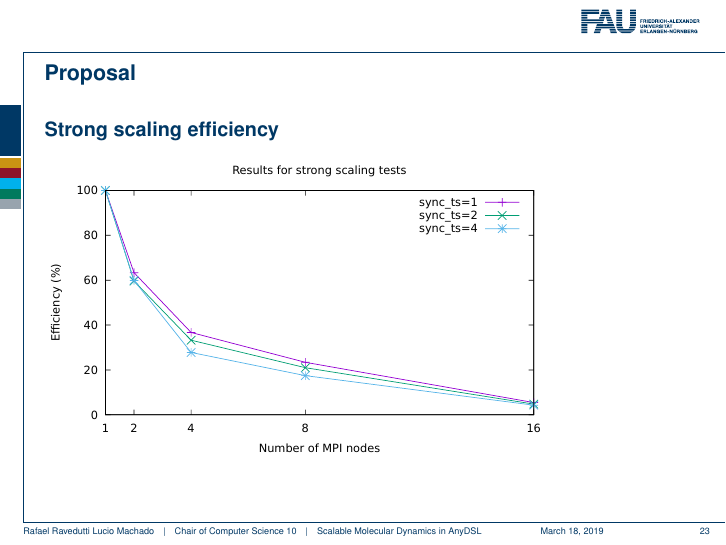
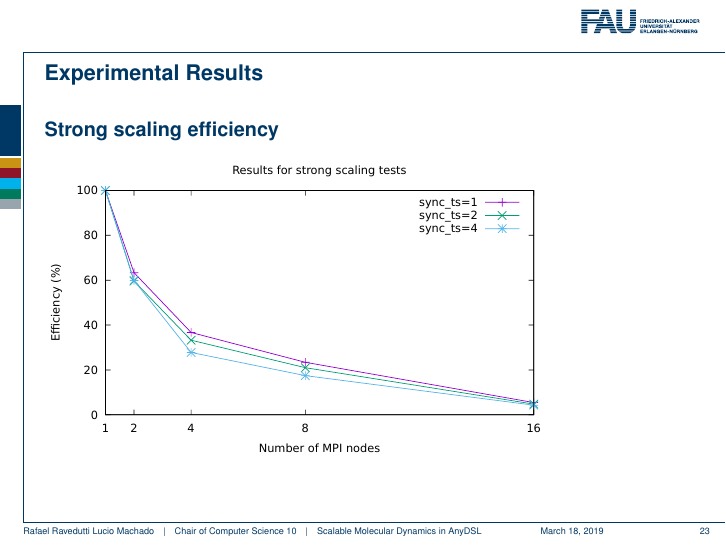
Before and after one commit to rafaelravedutti/masterproject-presentation, LaTeX slides (presentation.tex): page 34 of 41. Compiled offline with pdfLaTeX.

Commit message:
Fix titles
Signed-off-by: Rafael Ravedutti <rafaelravedutti@gmail.com>

```diff
--- a/presentation.tex
+++ b/presentation.tex
@@ -432,7 +432,7 @@
     \end{block}
   \end{frame}
 
-  \begin{frame}{Proposal}
+  \begin{frame}{Experimental Results}
     \begin{block}{Strong scaling efficiency}
       \includegraphics[width=9cm]{results/strong_scaling_eff.pdf}
     \end{block}
```
Also changed, not shown: presentation.pdf, presentation.tex (2 more changed lines).
